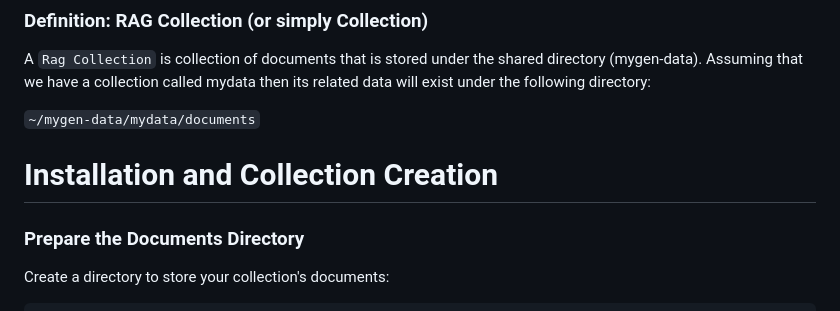
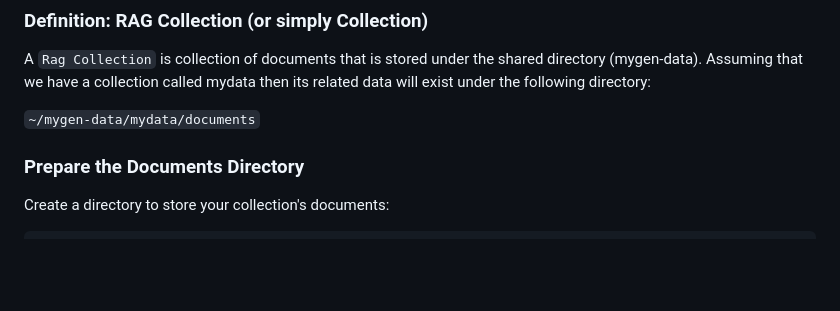
Before and after one commit to codingismycraft/ragit, a Markdown page: README.md, the part around the change. Drawn GitHub-style; blank space fills up the shorter version.

Commit message:
Improves readme.

````diff
--- a/README.md
+++ b/README.md
@@ -106,8 +106,6 @@ its related data will exist under the following directory:
 
 ```~/mygen-data/mydata/documents```
 
-
-# Installation and Collection Creation
 
 ### Prepare the Documents Directory
 
````
